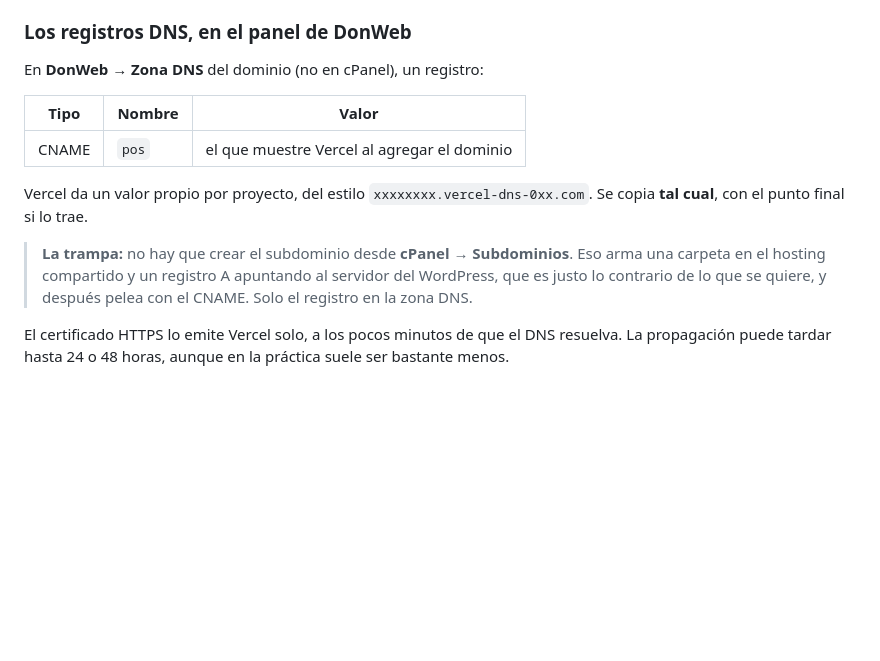
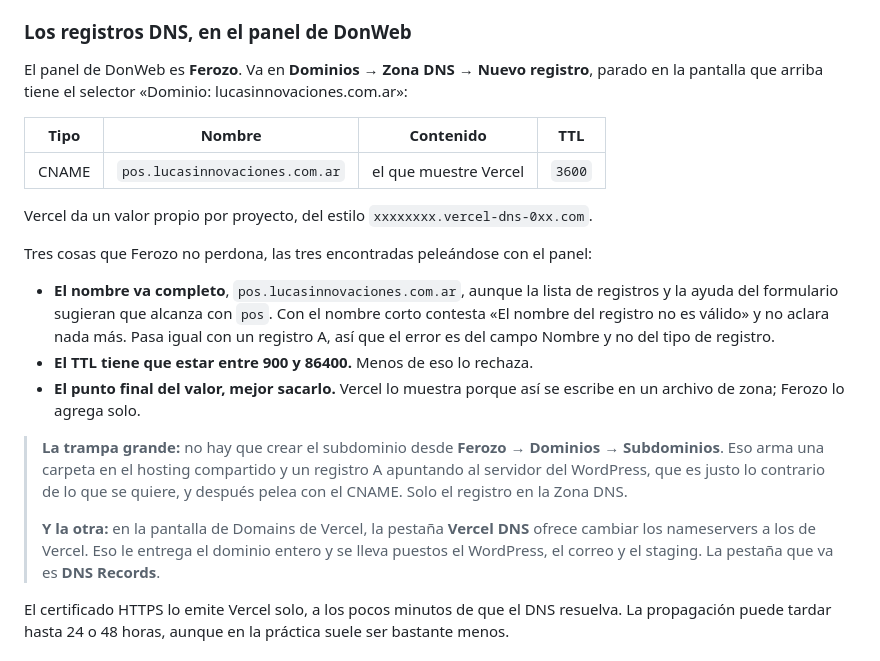
Before and after one commit to nexussmktdigital-lab/lucas-innovaciones, a Markdown page: pos/PRODUCCION.md, the part around the change. Rendered like a GitHub page; blank space fills up the shorter version.

Commit message:
PRODUCCION.md: cómo se carga de verdad el CNAME en Ferozo
El panel de DonWeb es Ferozo, no cPanel, y tiene tres manías que costaron
una hora: el campo Nombre quiere el dominio completo aunque la ayuda
sugiera el nombre corto, el TTL tiene que estar entre 900 y 86400, y el
punto final del valor conviene sacarlo. Con el nombre corto devuelve «El
nombre del registro no es válido» y nada más, y pasa igual con un
registro A, así que el error despista.

Suma el aviso de la pestaña Vercel DNS: cambiar los nameservers ahí se
lleva puestos el WordPress, el correo y el staging.

Co-Authored-By: Claude Opus 5 <noreply@anthropic.com>
Claude-Session: https://claude.ai/code/session_01RJJXkhEHHCq3F7SjHBxEcL

```diff
--- a/pos/PRODUCCION.md
+++ b/pos/PRODUCCION.md
@@ -79,20 +79,38 @@ servidor. Se puede; es más trabajo por mes.
 
 ### Los registros DNS, en el panel de DonWeb
 
-En **DonWeb → Zona DNS** del dominio (no en cPanel), un registro:
+El panel de DonWeb es **Ferozo**. Va en **Dominios → Zona DNS → Nuevo
+registro**, parado en la pantalla que arriba tiene el selector
+«Dominio: lucasinnovaciones.com.ar»:
 
-| Tipo | Nombre | Valor |
-|---|---|---|
-| CNAME | `pos` | el que muestre Vercel al agregar el dominio |
+| Tipo | Nombre | Contenido | TTL |
+|---|---|---|---|
+| CNAME | `pos.lucasinnovaciones.com.ar` | el que muestre Vercel | `3600` |
 
 Vercel da un valor propio por proyecto, del estilo
-`xxxxxxxx.vercel-dns-0xx.com`. Se copia **tal cual**, con el punto final si lo
-trae.
+`xxxxxxxx.vercel-dns-0xx.com`.
 
-> **La trampa:** no hay que crear el subdominio desde **cPanel → Subdominios**.
-> Eso arma una carpeta en el hosting compartido y un registro A apuntando al
-> servidor del WordPress, que es justo lo contrario de lo que se quiere, y
-> después pelea con el CNAME. Solo el registro en la zona DNS.
+Tres cosas que Ferozo no perdona, las tres encontradas peleándose con el panel:
+
+- **El nombre va completo**, `pos.lucasinnovaciones.com.ar`, aunque la lista de
+  registros y la ayuda del formulario sugieran que alcanza con `pos`. Con el
+  nombre corto contesta «El nombre del registro no es válido» y no aclara nada
+  más. Pasa igual con un registro A, así que el error es del campo Nombre y no
+  del tipo de registro.
+- **El TTL tiene que estar entre 900 y 86400.** Menos de eso lo rechaza.
+- **El punto final del valor, mejor sacarlo.** Vercel lo muestra porque así se
+  escribe en un archivo de zona; Ferozo lo agrega solo.
+
+> **La trampa grande:** no hay que crear el subdominio desde **Ferozo →
+> Dominios → Subdominios**. Eso arma una carpeta en el hosting compartido y un
+> registro A apuntando al servidor del WordPress, que es justo lo contrario de
+> lo que se quiere, y después pelea con el CNAME. Solo el registro en la Zona
+> DNS.
+>
+> **Y la otra:** en la pantalla de Domains de Vercel, la pestaña **Vercel DNS**
+> ofrece cambiar los nameservers a los de Vercel. Eso le entrega el dominio
+> entero y se lleva puestos el WordPress, el correo y el staging. La pestaña
+> que va es **DNS Records**.
 
 El certificado HTTPS lo emite Vercel solo, a los pocos minutos de que el DNS
 resuelva. La propagación puede tardar hasta 24 o 48 horas, aunque en la
```
